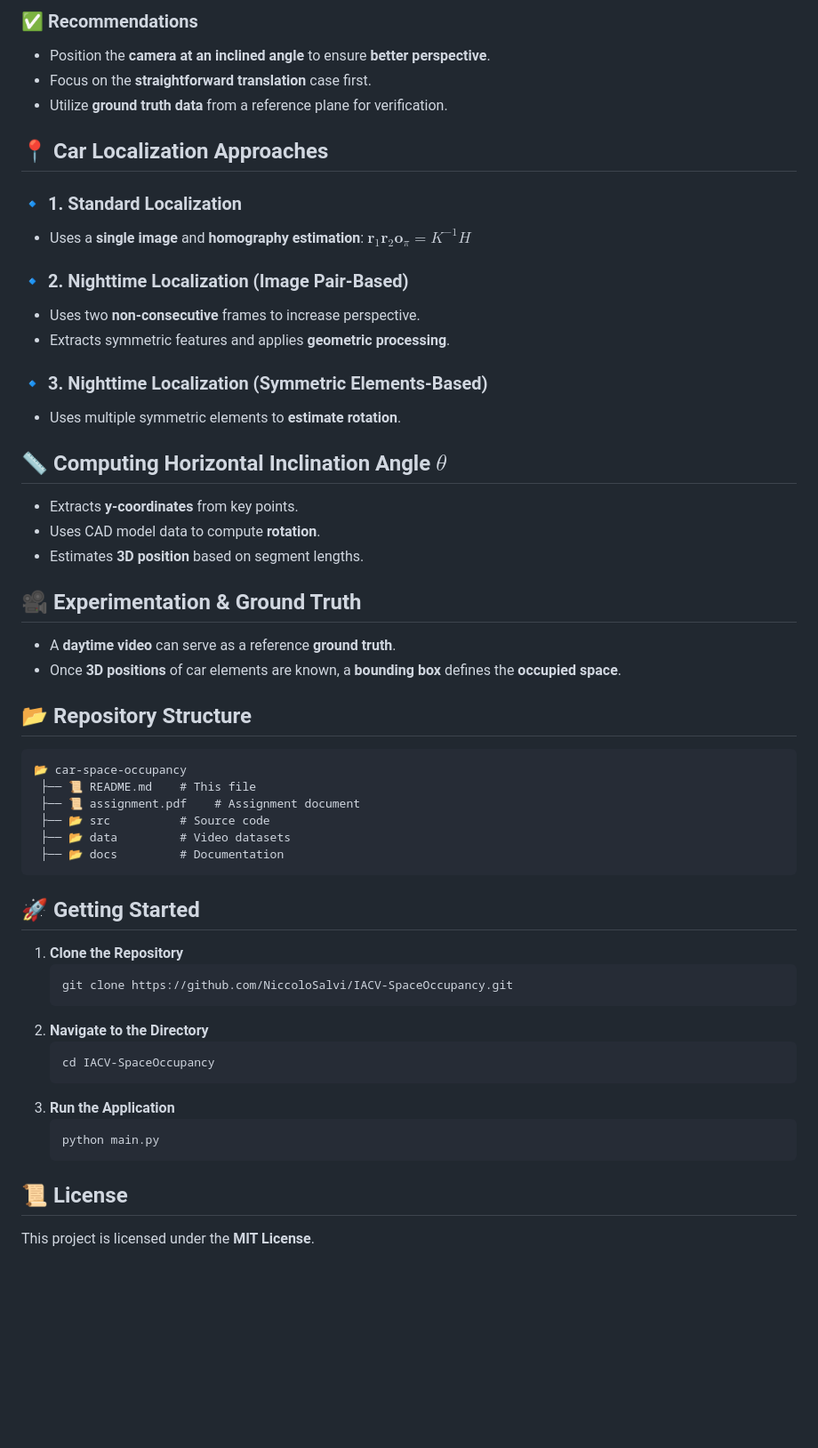
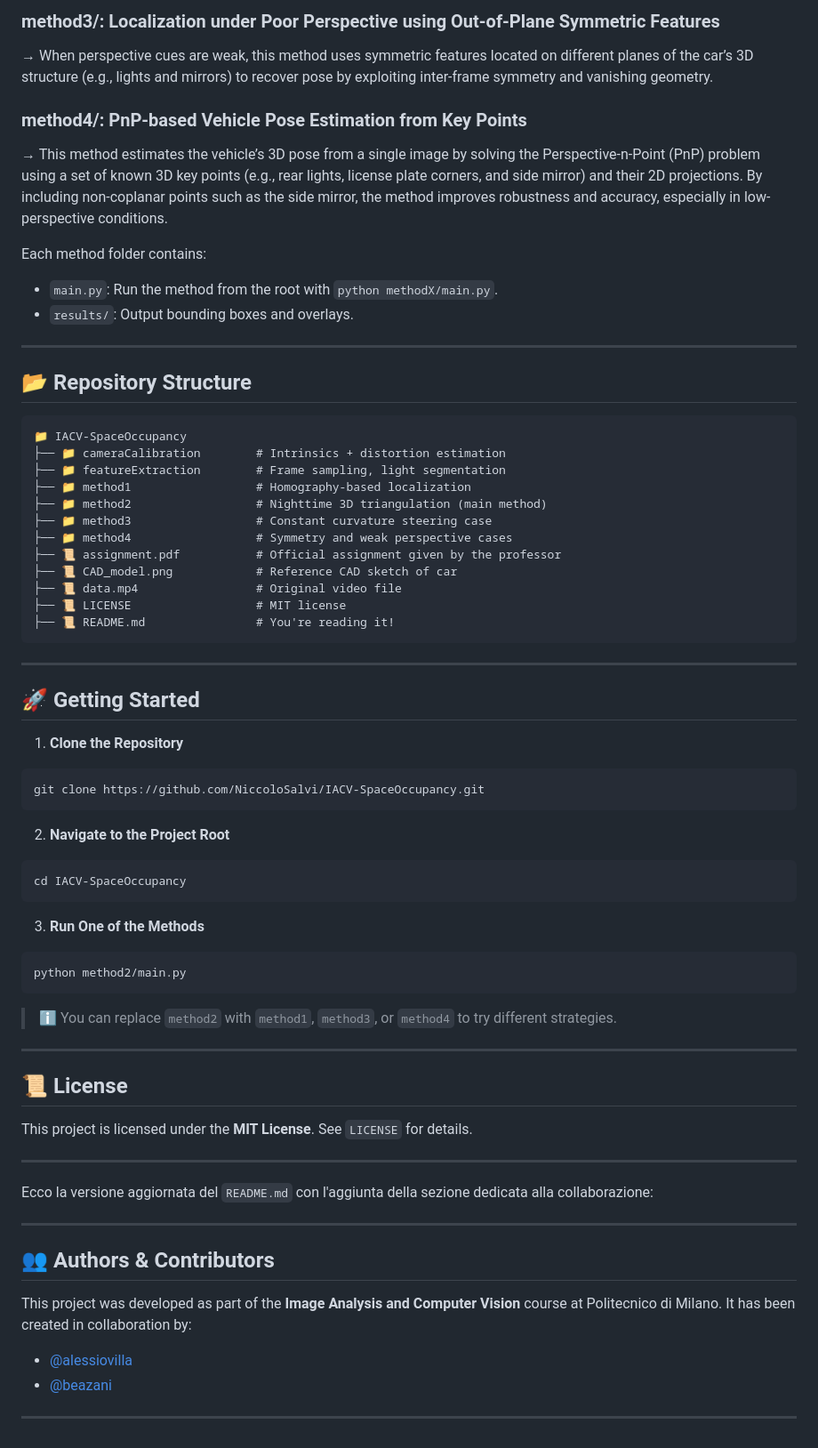
Before and after one commit to NiccoloSalvi/IACV-SpaceOccupancy, a Markdown page: README.md, the part around one of its changes. Shown at 89% size. Drawn GitHub-style; blank space fills up the shorter version.

````diff
--- a/README.md
+++ b/README.md
@@ -56,53 +28,78 @@ The goal of this system is to:
 
-### ✅ Recommendations
-- Position the **camera at an inclined angle** to ensure **better perspective**.
-- Focus on the **straightforward translation** case first.
-- Utilize **ground truth data** from a reference plane for verification.
+### **method3/**: Localization under Poor Perspective using Out-of-Plane Symmetric Features
 
-## 📍 Car Localization Approaches
-### 🔹 1. **Standard Localization**
-- Uses a **single image** and **homography estimation**:
-  $\mathbf{r}_1 \mathbf{r}_2 \mathbf{o}_{\pi} = K^{-1} H$
+→ When perspective cues are weak, this method uses symmetric features located on different planes of the car’s 3D structure (e.g., lights and mirrors) to recover pose by exploiting inter-frame symmetry and vanishing geometry.
 
-### 🔹 2. **Nighttime Localization (Image Pair-Based)**
-- Uses two **non-consecutive** frames to increase perspective.
-- Extracts symmetric features and applies **geometric processing**.
+### **method4/**: PnP-based Vehicle Pose Estimation from Key Points
 
-### 🔹 3. **Nighttime Localization (Symmetric Elements-Based)**
-- Uses multiple symmetric elements to **estimate rotation**.
+→ This method estimates the vehicle’s 3D pose from a single image by solving the Perspective-n-Point (PnP) problem using a set of known 3D key points (e.g., rear lights, license plate corners, and side mirror) and their 2D projections. By including non-coplanar points such as the side mirror, the method improves robustness and accuracy, especially in low-perspective conditions.
 
-## 📏 Computing Horizontal Inclination Angle $\theta$
-- Extracts **y-coordinates** from key points.
-- Uses CAD model data to compute **rotation**.
-- Estimates **3D position** based on segment lengths.
+Each method folder contains:
 
-## 🎥 Experimentation & Ground Truth
-- A **daytime video** can serve as a reference **ground truth**.
-- Once **3D positions** of car elements are known, a **bounding box** defines the **occupied space**.
+* `main.py`: Run the method from the root with `python methodX/main.py`.
+* `results/`: Output bounding boxes and overlays.
+
+---
 
 ## 📂 Repository Structure
+
 ```
-📂 car-space-occupancy
- ├── 📜 README.md    # This file
- ├── 📜 assignment.pdf    # Assignment document
- ├── 📂 src          # Source code
- ├── 📂 data         # Video datasets
- ├── 📂 docs         # Documentation
+📁 IACV-SpaceOccupancy
+├── 📁 cameraCalibration        # Intrinsics + distortion estimation
+├── 📁 featureExtraction        # Frame sampling, light segmentation
+├── 📁 method1                  # Homography-based localization
+├── 📁 method2                  # Nighttime 3D triangulation (main method)
+├── 📁 method3                  # Constant curvature steering case
+├── 📁 method4                  # Symmetry and weak perspective cases
+├── 📜 assignment.pdf           # Official assignment given by the professor
+├── 📜 CAD_model.png            # Reference CAD sketch of car
+├── 📜 data.mp4                 # Original video file
+├── 📜 LICENSE                  # MIT license
+├── 📜 README.md                # You're reading it!
 ```
 
+---
+
 ## 🚀 Getting Started
+
 1. **Clone the Repository**
-   ```sh
-   git clone https://github.com/NiccoloSalvi/IACV-SpaceOccupancy.git
-   ```
-2. **Navigate to the Directory**
-   ```sh
-   cd IACV-SpaceOccupancy
-   ```
-3. **Run the Application**
-   ```sh
-   python main.py
-   ```
+
+```bash
+git clone https://github.com/NiccoloSalvi/IACV-SpaceOccupancy.git
+```
+
+2. **Navigate to the Project Root**
+
+```bash
+cd IACV-SpaceOccupancy
+```
+
+3. **Run One of the Methods**
+
+```bash
+python method2/main.py
+```
+
+> ℹ️ You can replace `method2` with `method1`, `method3`, or `method4` to try different strategies.
+
+---
 
 ## 📜 License
+
 This project is licensed under the **MIT License**.
+See `LICENSE` for details.
+
+---
+
+Ecco la versione aggiornata del `README.md` con l'aggiunta della sezione dedicata alla collaborazione:
+
+---
+
+## 👥 Authors & Contributors
+
+This project was developed as part of the **Image Analysis and Computer Vision** course at Politecnico di Milano.
+It has been created in collaboration by:
+
+* [@alessiovilla](https://github.com/alessiovilla)
+* [@beazani](https://github.com/beazani)
+---
````
Also changed, not shown: other parts of README.md (+15 -43 lines).
